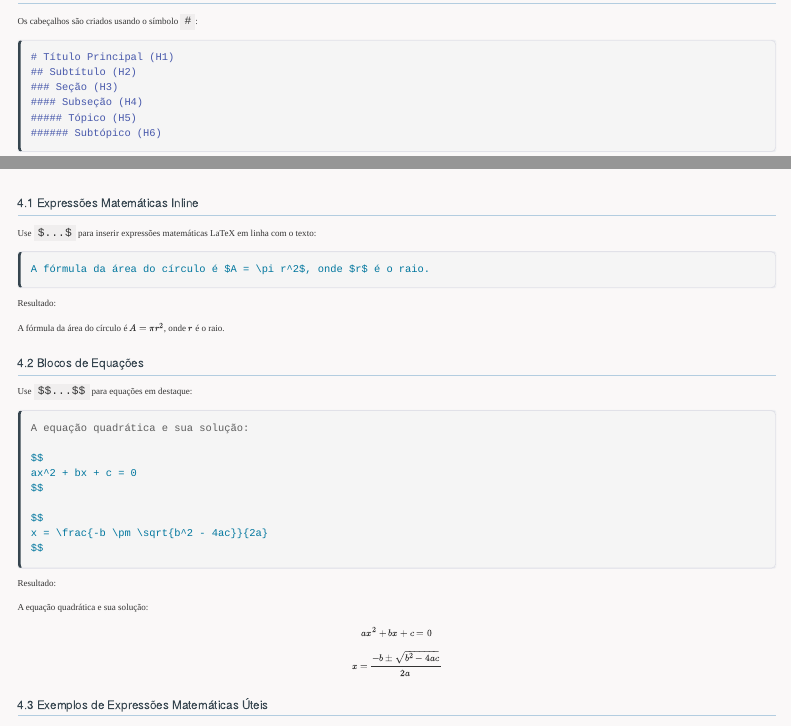
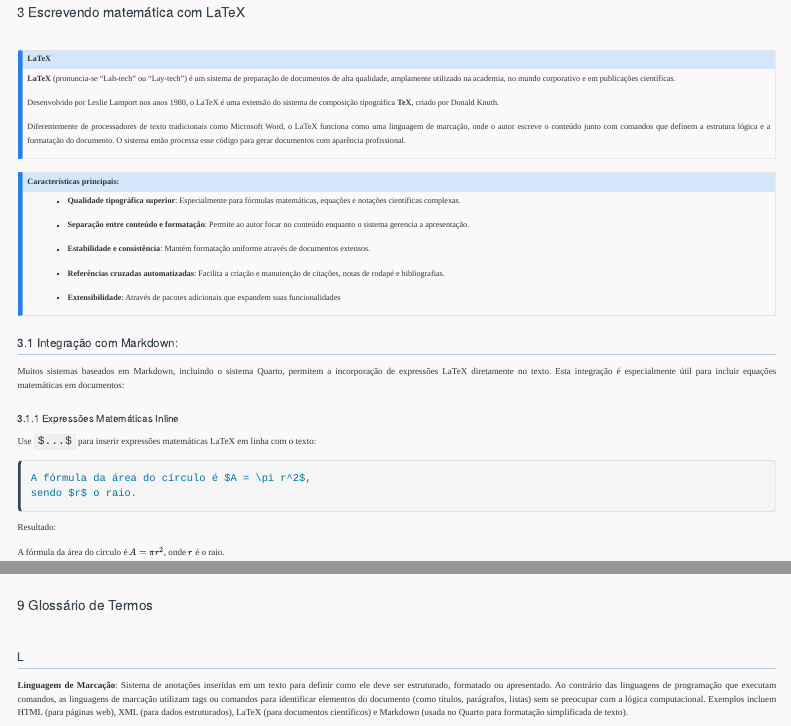
Before and after one commit to washingtonsilva/washingtonsilva.github.io, a Quarto document (tutorials/markdown/index.qmd): the page in a window 1100 px wide, from 890 px down before the commit and from 2930 px down after it, and a second part further down, joined at a grey line. Rendered offline with R 4.5, knitr and Pandoc in place of Quarto, with nearby package versions; menus at the side of the page are left out.

Commit message:
tutorial markodwon atualizado

````diff
--- a/tutorials/markdown/index.qmd
+++ b/tutorials/markdown/index.qmd
@@ -230,13 +231,60 @@ No Quarto, você pode adicionar atributos como largura e alinhamento:
 
 # Escrevendo matemática com LaTeX
 
-## Expressões Matemáticas Inline
+
+::: {.callout-note icon="false"}
+## LaTeX
+
+**LaTeX** (pronuncia-se "Lah-tech" ou "Lay-tech") é um sistema
+de preparação de documentos de alta qualidade, amplamente
+utilizado na academia, no mundo corporativo e em publicações científicas.
+
+Desenvolvido por Leslie Lamport nos anos 1980, o LaTeX é uma extensão
+do sistema de composição tipográfica **TeX**, criado por Donald Knuth.
+
+Diferentemente de processadores de texto tradicionais como
+Microsoft Word, o LaTeX funciona como uma linguagem de marcação,
+onde o autor escreve o conteúdo junto com comandos que definem a
+estrutura lógica e a formatação do documento. O sistema então processa
+esse código para gerar documentos com aparência profissional.
+:::
+
+
+::: {.callout-note icon="false"}
+## Características principais:
+
+- **Qualidade tipográfica superior**: Especialmente para fórmulas
+matemáticas, equações e notações científicas complexas.
+
+- **Separação entre conteúdo e formatação**: Permite ao autor focar
+no conteúdo enquanto o sistema gerencia a apresentação.
+
+- **Estabilidade e consistência**: Mantém formatação uniforme através
+de documentos extensos.
+
+- **Referências cruzadas automatizadas**: Facilita a criação e
+manutenção de citações, notas de rodapé e bibliografias.
+
+- **Extensibilidade**: Através de pacotes adicionais que expandem
+suas funcionalidades
+:::
+
+
+## Integração com Markdown:
+
+Muitos sistemas baseados em Markdown, incluindo o sistema Quarto, permitem
+a incorporação de expressões LaTeX diretamente no texto. Esta integração
+é especialmente útil para incluir equações matemáticas em documentos:
+
+
+### Expressões Matemáticas Inline
 
 Use `$...$` para inserir expressões matemáticas LaTeX em linha
 com o texto:
 
 ```markdown
-A fórmula da área do círculo é $A = \pi r^2$, onde $r$ é o raio.
+A fórmula da área do círculo é $A = \pi r^2$,
+sendo $r$ o raio.
 ```
 
 Resultado:
@@ -457,3 +508,21 @@ no sistema Quarto. Com este tutorial básico, você já pode começar a
 escrever documentos bem formatados, adicionando posteriormente elementos
 mais avançados conforme sua necessidade e familiaridade com a linguagem e
 com o sistema Quarto.
+
+
+
+
+
+# Glossário de Termos
+
+
+## L {.unnumbered}
+
+**Linguagem de Marcação**: Sistema de anotações inseridas em um texto para
+definir como ele deve ser estruturado, formatado ou apresentado. Ao
+contrário das linguagens de programação que executam comandos, as
+linguagens de marcação utilizam tags ou comandos para identificar elementos
+do documento (como títulos, parágrafos, listas) sem se preocupar com a
+lógica computacional. Exemplos incluem HTML (para páginas web), XML
+(para dados estruturados), LaTeX (para documentos científicos) e Markdown
+(usada no Quarto para formatação simplificada de texto).
````
Also changed, not shown: tutorials/quarto/index.qmd (+1 -1 lines), docs/search.json, tutorials/markdown/index.qmd (24 more changed lines), 4 other files.
